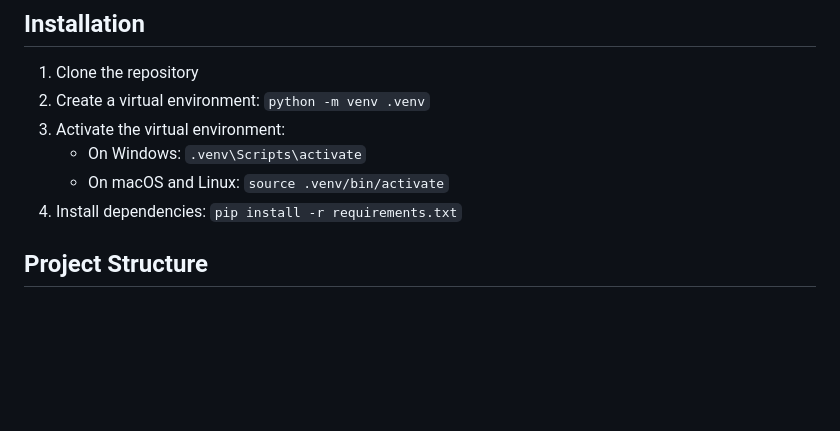
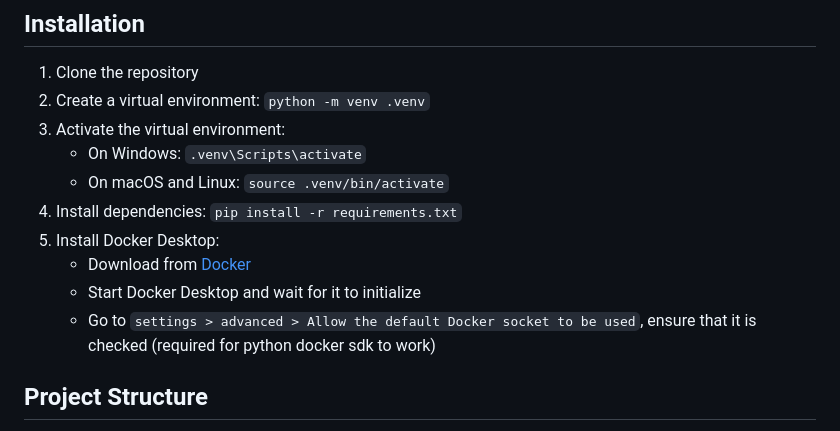
Before and after one commit to CFSY/fyp-python-metaprogramming, a Markdown page: demos/demo1/README.md, the part around the change. GitHub-like rendering; blank space fills up the shorter version.

Commit message:
improve readme

```diff
--- a/demos/demo1/README.md
+++ b/demos/demo1/README.md
@@ -69,6 +69,10 @@ A simple Python-based distributed task execution system that showcases metaprogr
    - On Windows: `.venv\Scripts\activate`
    - On macOS and Linux: `source .venv/bin/activate`
 4. Install dependencies: `pip install -r requirements.txt`
+5. Install Docker Desktop:
+   - Download from [Docker](https://www.docker.com/products/docker-desktop/)
+   - Start Docker Desktop and wait for it to initialize
+   - Go to `settings > advanced > Allow the default Docker socket to be used`, ensure that it is checked (required for python docker sdk to work)
 
 ## Project Structure
 
```
